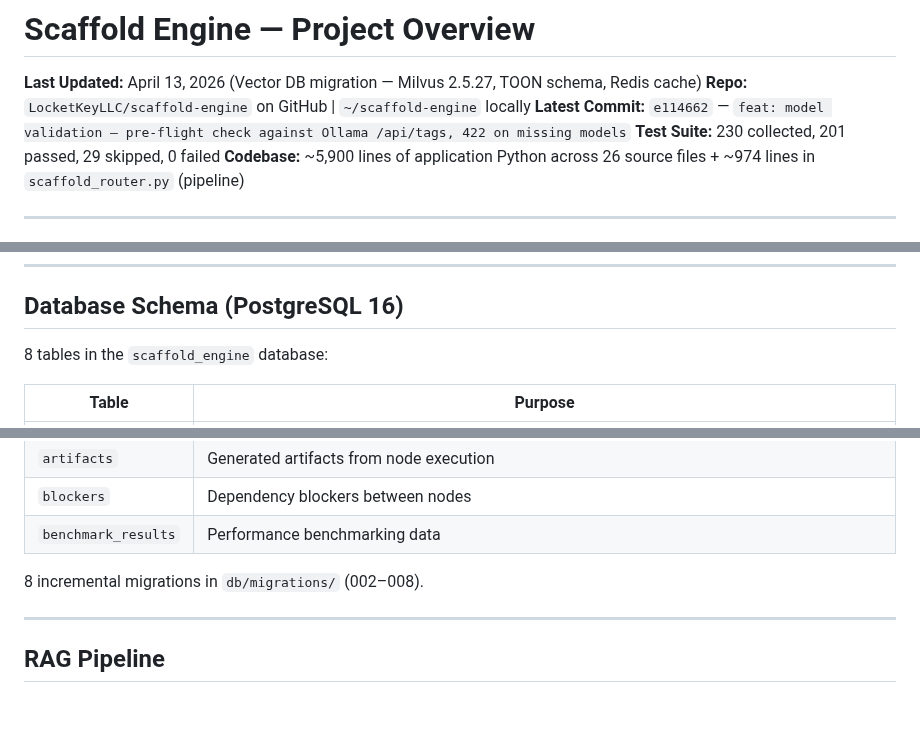
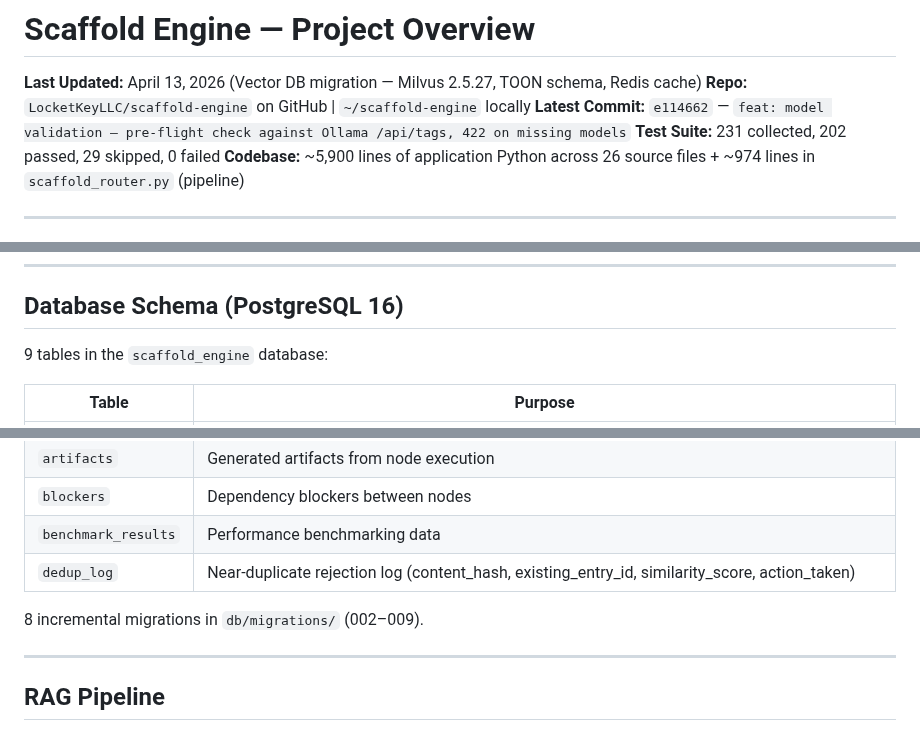
Before and after one commit to LocketKeyLLC/scaffold-engine, a Markdown page: scaffold-engine-overview.md, 3 parts joined by grey strips. Rendered like a GitHub page; blank space fills up the shorter version.

Commit message:
feat: semantic dedup auto-reject + /rag/dedup endpoint + dedup_log table

```diff
--- a/scaffold-engine-overview.md
+++ b/scaffold-engine-overview.md
@@ -3,7 +3,7 @@
 **Last Updated:** April 13, 2026 (Vector DB migration — Milvus 2.5.27, TOON schema, Redis cache)
 **Repo:** `LocketKeyLLC/scaffold-engine` on GitHub | `~/scaffold-engine` locally
 **Latest Commit:** `e114662` — `feat: model validation — pre-flight check against Ollama /api/tags, 422 on missing models`
-**Test Suite:** 230 collected, 201 passed, 29 skipped, 0 failed
+**Test Suite:** 231 collected, 202 passed, 29 skipped, 0 failed
 **Codebase:** ~5,900 lines of application Python across 26 source files + ~974 lines in `scaffold_router.py` (pipeline)
 
 ---
@@ -342,7 +343,7 @@ All service images are pinned by SHA256 digest in `docker-compose.yml`. The Pyth
 
 ## Database Schema (PostgreSQL 16)
 
-8 tables in the `scaffold_engine` database:
+9 tables in the `scaffold_engine` database:
 
 | Table | Purpose |
 |-------|---------|
@@ -354,8 +355,9 @@ All service images are pinned by SHA256 digest in `docker-compose.yml`. The Pyth
 | `artifacts` | Generated artifacts from node execution |
 | `blockers` | Dependency blockers between nodes |
 | `benchmark_results` | Performance benchmarking data |
+| `dedup_log` | Near-duplicate rejection log (content_hash, existing_entry_id, similarity_score, action_taken) |
 
-8 incremental migrations in `db/migrations/` (002–008).
+8 incremental migrations in `db/migrations/` (002–009).
 
 ---
 
```
Also changed, not shown: other parts of scaffold-engine-overview.md (+2 -1 lines).
